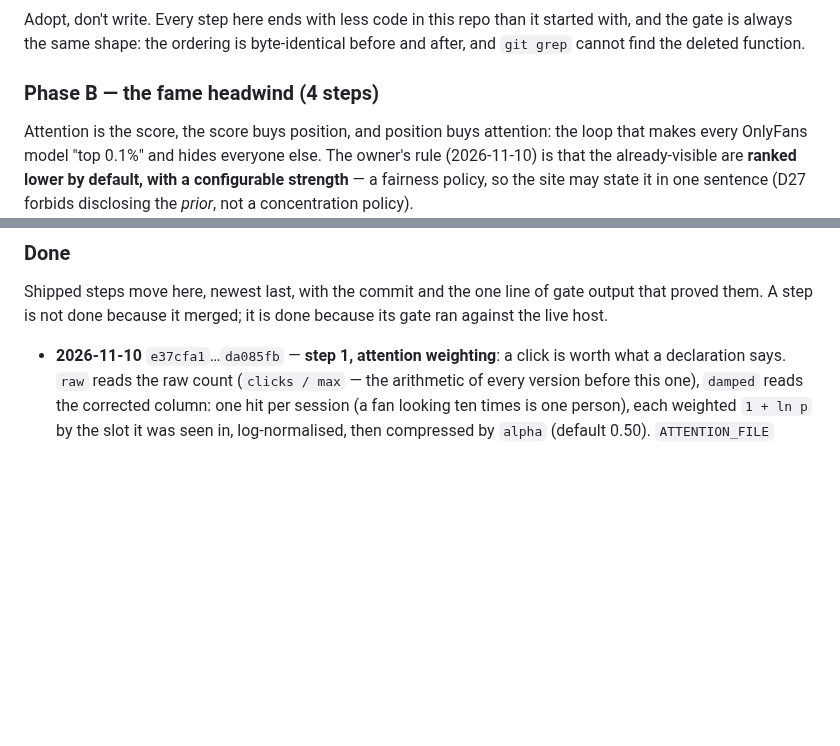
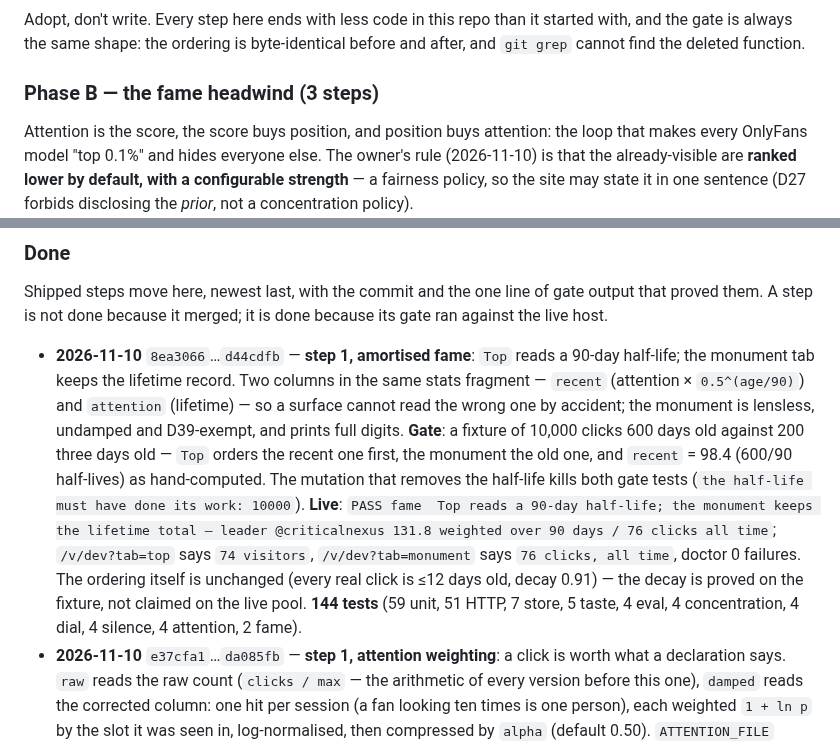
Before and after one commit to 8ullyMaguire/orbital, a Markdown page: docs/ROADMAP.md, 2 parts joined by grey strips. GitHub-like rendering; blank space fills up the shorter version.

```diff
--- a/docs/ROADMAP.md
+++ b/docs/ROADMAP.md
@@ -137,7 +137,7 @@ Adopt, don't write. Every step here ends with less code in this repo than it sta
 is always the same shape: the ordering is byte-identical before and after, and `git grep` cannot find the
 deleted function.
 
-### Phase B — the fame headwind (4 steps)
+### Phase B — the fame headwind (3 steps)
 
 Attention is the score, the score buys position, and position buys attention: the loop that makes every
 OnlyFans model "top 0.1%" and hides everyone else. The owner's rule (2026-11-10) is that the
@@ -319,6 +315,19 @@ never cost reachability, and no damped score may exceed its raw score.
 Shipped steps move here, newest last, with the commit and the one line of gate output that proved them. A
 step is not done because it merged; it is done because its gate ran against the live host.
 
+- **2026-11-10** `8ea3066`…`d44cdfb` — **step 1, amortised fame**: `Top` reads a 90-day half-life; the monument tab
+  keeps the lifetime record. Two columns in the same stats fragment — `recent` (attention × `0.5^(age/90)`) and
+  `attention` (lifetime) — so a surface cannot read the wrong one by accident; the monument is lensless,
+  undamped and D39-exempt, and prints full digits.
+  **Gate**: a fixture of 10,000 clicks 600 days old against 200 three days old — `Top` orders the recent one
+  first, the monument the old one, and `recent` = 98.4 (600/90 half-lives) as hand-computed. The mutation
+  that removes the half-life kills both gate tests (`the half-life must have done its work: 10000`).
+  **Live**: `PASS fame  Top reads a 90-day half-life; the monument keeps the lifetime total — leader
+  @criticalnexus 131.8 weighted over 90 days / 76 clicks all time`; `/v/dev?tab=top` says `74 visitors`,
+  `/v/dev?tab=monument` says `76 clicks, all time`, doctor 0 failures. The ordering itself is unchanged
+  (every real click is ≤12 days old, decay 0.91) — the decay is proved on the fixture, not claimed on the
+  live pool. **144 tests** (59 unit, 51 HTTP, 7 store, 5 taste, 4 eval, 4 concentration, 4 dial, 4 silence,
+  4 attention, 2 fame).
 - **2026-11-10** `e37cfa1`…`da085fb` — **step 1, attention weighting**: a click is worth what a declaration says. `raw` reads
   the raw count (`clicks / max` — the arithmetic of every version before this one), `damped` reads the
   corrected column: one hit per session (a fan looking ten times is one person), each weighted `1 + ln p` by
```
Also changed, not shown: other parts of docs/ROADMAP.md (+34 -38 lines).
